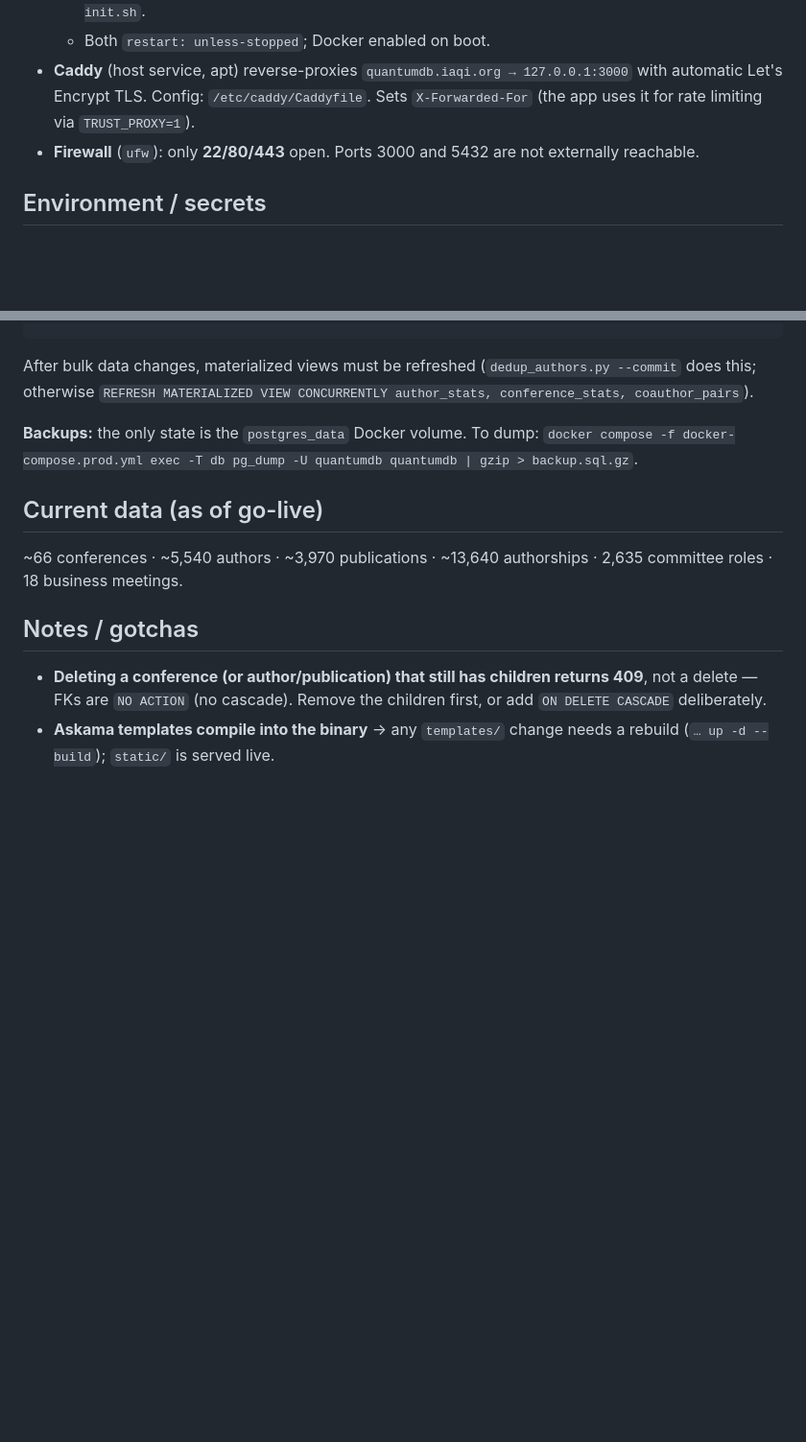
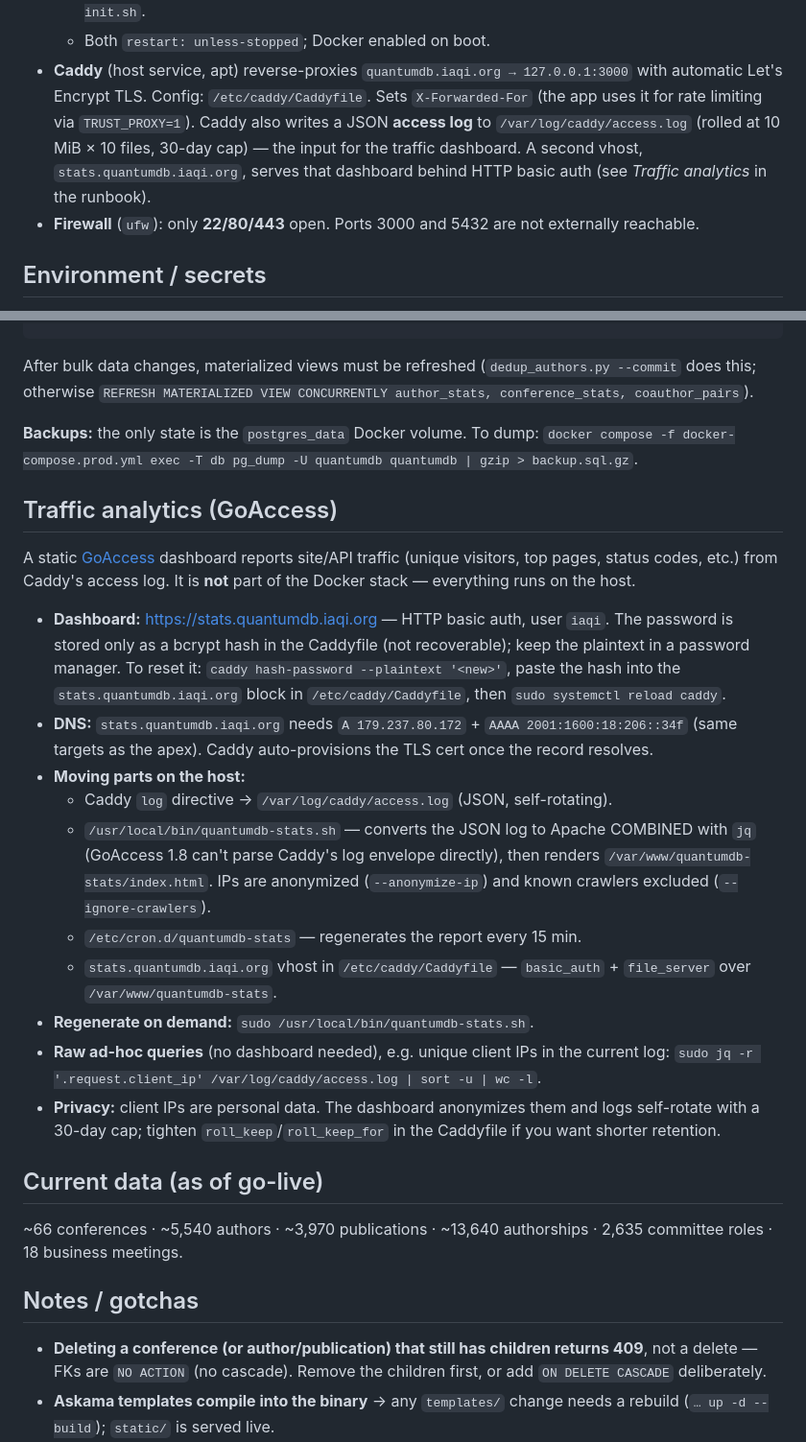
Before and after one commit to IAQI/QuantumDB, a Markdown page: docs/DEPLOYMENT.md, 2 parts joined by grey strips. Shown at 96% size. Rendered like a GitHub page; blank space fills up the shorter version.

Commit message:
docs: document GoAccess traffic dashboard in deployment runbook
Add a "Traffic analytics" section covering the Caddy JSON access log,
the jq->COMBINED->GoAccess report generator, the 15-min cron job, and
the basic-auth stats.quantumdb.iaqi.org vhost; note the DNS record and
password-reset steps.

Co-Authored-By: Claude Opus 4.8 (1M context) <noreply@anthropic.com>

```diff
--- a/docs/DEPLOYMENT.md
+++ b/docs/DEPLOYMENT.md
@@ -114,7 +114,10 @@ Internet ──443/80──> Caddy (host, auto-TLS) ──127.0.0.1:3000──>
   - Both `restart: unless-stopped`; Docker enabled on boot.
 - **Caddy** (host service, apt) reverse-proxies `quantumdb.iaqi.org → 127.0.0.1:3000` with
   automatic Let's Encrypt TLS. Config: `/etc/caddy/Caddyfile`. Sets `X-Forwarded-For` (the app
-  uses it for rate limiting via `TRUST_PROXY=1`).
+  uses it for rate limiting via `TRUST_PROXY=1`). Caddy also writes a JSON **access log** to
+  `/var/log/caddy/access.log` (rolled at 10 MiB × 10 files, 30-day cap) — the input for the
+  traffic dashboard. A second vhost, `stats.quantumdb.iaqi.org`, serves that dashboard behind
+  HTTP basic auth (see *Traffic analytics* in the runbook).
 - **Firewall** (`ufw`): only **22/80/443** open. Ports 3000 and 5432 are not externally reachable.
 
 ## Environment / secrets
@@ -184,6 +187,33 @@ this; otherwise `REFRESH MATERIALIZED VIEW CONCURRENTLY author_stats, conference
 **Backups:** the only state is the `postgres_data` Docker volume. To dump:
 `docker compose -f docker-compose.prod.yml exec -T db pg_dump -U quantumdb quantumdb | gzip > backup.sql.gz`.
 
+## Traffic analytics (GoAccess)
+
+A static [GoAccess](https://goaccess.io) dashboard reports site/API traffic (unique visitors,
+top pages, status codes, etc.) from Caddy's access log. It is **not** part of the Docker stack —
+everything runs on the host.
+
+- **Dashboard:** <https://stats.quantumdb.iaqi.org> — HTTP basic auth, user `iaqi`. The password
+  is stored only as a bcrypt hash in the Caddyfile (not recoverable); keep the plaintext in a
+  password manager. To reset it: `caddy hash-password --plaintext '<new>'`, paste the hash into
+  the `stats.quantumdb.iaqi.org` block in `/etc/caddy/Caddyfile`, then `sudo systemctl reload caddy`.
+- **DNS:** `stats.quantumdb.iaqi.org` needs `A 179.237.80.172` + `AAAA 2001:1600:18:206::34f`
+  (same targets as the apex). Caddy auto-provisions the TLS cert once the record resolves.
+- **Moving parts on the host:**
+  - Caddy `log` directive → `/var/log/caddy/access.log` (JSON, self-rotating).
+  - `/usr/local/bin/quantumdb-stats.sh` — converts the JSON log to Apache COMBINED with `jq`
+    (GoAccess 1.8 can't parse Caddy's log envelope directly), then renders
+    `/var/www/quantumdb-stats/index.html`. IPs are anonymized (`--anonymize-ip`) and known
+    crawlers excluded (`--ignore-crawlers`).
+  - `/etc/cron.d/quantumdb-stats` — regenerates the report every 15 min.
+  - `stats.quantumdb.iaqi.org` vhost in `/etc/caddy/Caddyfile` — `basic_auth` + `file_server`
+    over `/var/www/quantumdb-stats`.
+- **Regenerate on demand:** `sudo /usr/local/bin/quantumdb-stats.sh`.
+- **Raw ad-hoc queries** (no dashboard needed), e.g. unique client IPs in the current log:
+  `sudo jq -r '.request.client_ip' /var/log/caddy/access.log | sort -u | wc -l`.
+- **Privacy:** client IPs are personal data. The dashboard anonymizes them and logs self-rotate
+  with a 30-day cap; tighten `roll_keep`/`roll_keep_for` in the Caddyfile if you want shorter retention.
+
 ## Current data (as of go-live)
 
 ~66 conferences · ~5,540 authors · ~3,970 publications · ~13,640 authorships ·
```
